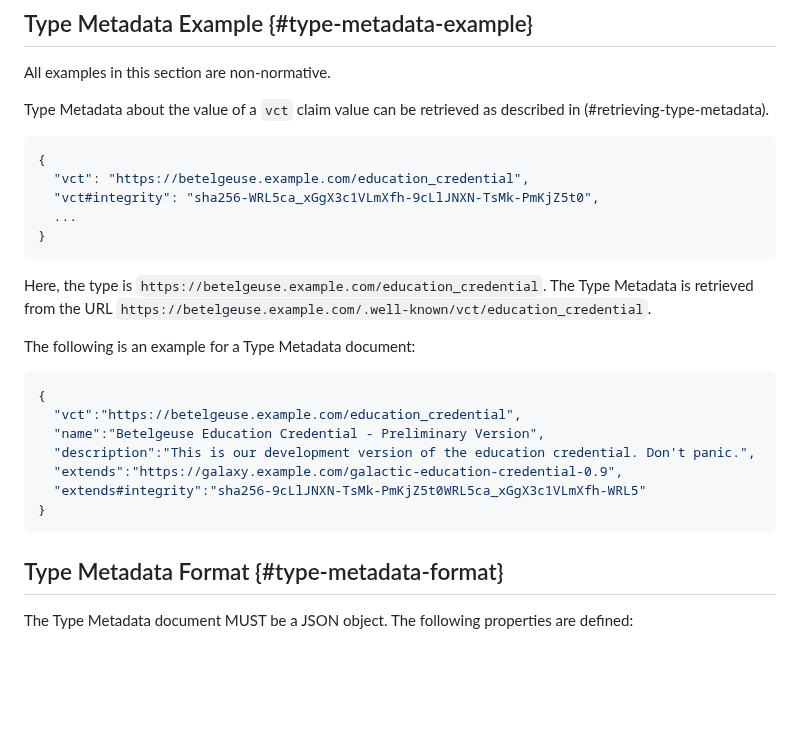
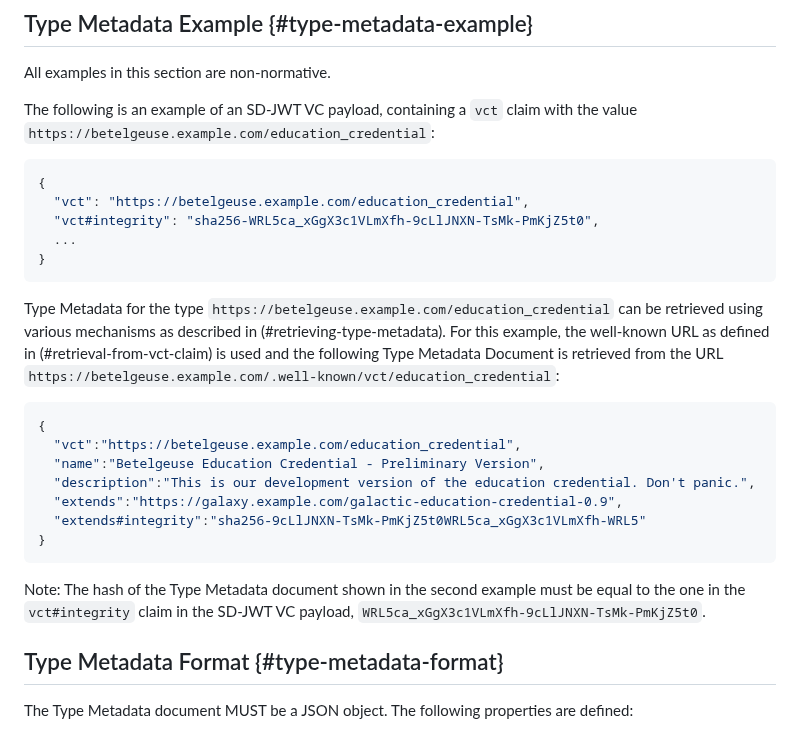
Before and after one commit to oauth-wg/oauth-sd-jwt-vc, a Markdown page: draft-ietf-oauth-sd-jwt-vc.md, the part around the change. Rendered like a GitHub page; blank space fills up the shorter version.

Commit message:
Fix #234 (Improve Example) (#235)
Improved examples

````diff
--- a/draft-ietf-oauth-sd-jwt-vc.md
+++ b/draft-ietf-oauth-sd-jwt-vc.md
@@ -500,7 +500,8 @@ Applications using Type Metadata defined in this specification are called "Consu
 
 All examples in this section are non-normative.
 
-Type Metadata about the value of a `vct` claim value can be retrieved as described in (#retrieving-type-metadata).
+The following is an example of an SD-JWT VC payload, containing a `vct` claim
+with the value `https://betelgeuse.example.com/education_credential`:
 
 ```json
 {
@@ -510,11 +511,12 @@ Type Metadata about the value of a `vct` claim value can be retrieved as describ
 }
 ```
 
-Here, the type is `https://betelgeuse.example.com/education_credential`. The
-Type Metadata is retrieved from the URL
-`https://betelgeuse.example.com/.well-known/vct/education_credential`.
-
-The following is an example for a Type Metadata document:
+Type Metadata for the type `https://betelgeuse.example.com/education_credential`
+can be retrieved using various mechanisms as described in
+(#retrieving-type-metadata). For this example, the well-known URL as defined in
+(#retrieval-from-vct-claim) is used and the following Type Metadata Document is
+retrieved from the URL
+`https://betelgeuse.example.com/.well-known/vct/education_credential`:
 
 ```json
 {
@@ -525,6 +527,10 @@ The following is an example for a Type Metadata document:
   "extends#integrity":"sha256-9cLlJNXN-TsMk-PmKjZ5t0WRL5ca_xGgX3c1VLmXfh-WRL5"
 }
 ```
+
+Note: The hash of the Type Metadata document shown in the second example must be equal
+to the one in the `vct#integrity` claim in the SD-JWT VC payload,
+`WRL5ca_xGgX3c1VLmXfh-9cLlJNXN-TsMk-PmKjZ5t0`.
 
 ## Type Metadata Format {#type-metadata-format}
 
````
